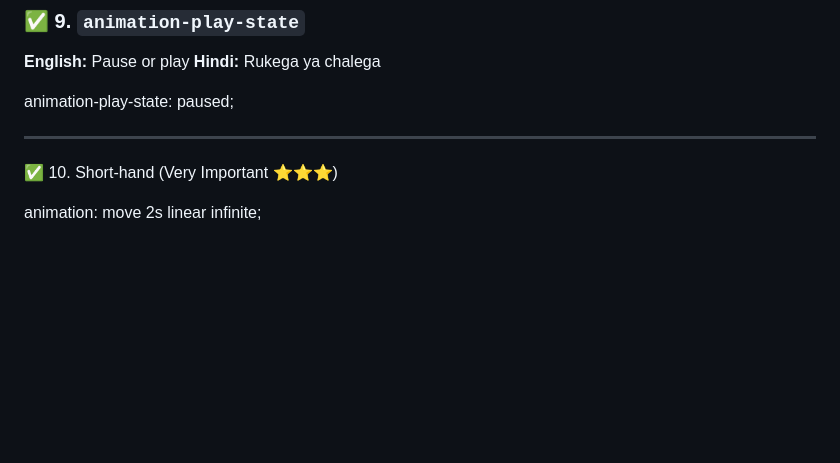
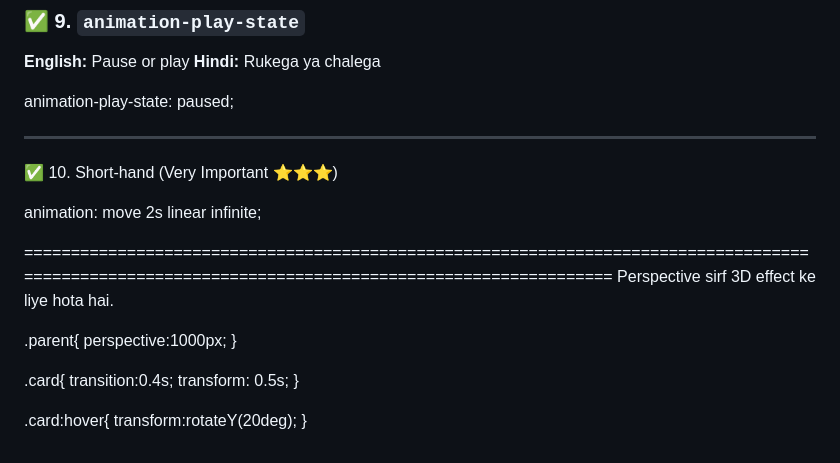
Before and after one commit to kajalti29/Frontend-projects, a Markdown page: 02_CSS/code.md, the part around the change. Drawn GitHub-style; blank space fills up the shorter version.

```diff
--- a/02_CSS/code.md
+++ b/02_CSS/code.md
@@ -355,3 +355,21 @@ animation-play-state: paused;
 ✅ 10. Short-hand (Very Important ⭐⭐⭐)
 
 animation: move 2s linear infinite;
+
+
+
+===================================================================================================================================================
+Perspective sirf 3D effect ke liye hota hai.
+
+.parent{
+perspective:1000px;
+}
+
+.card{
+    transition:0.4s;
+    transform: 0.5s;
+}
+
+.card:hover{
+transform:rotateY(20deg);
+}
```
